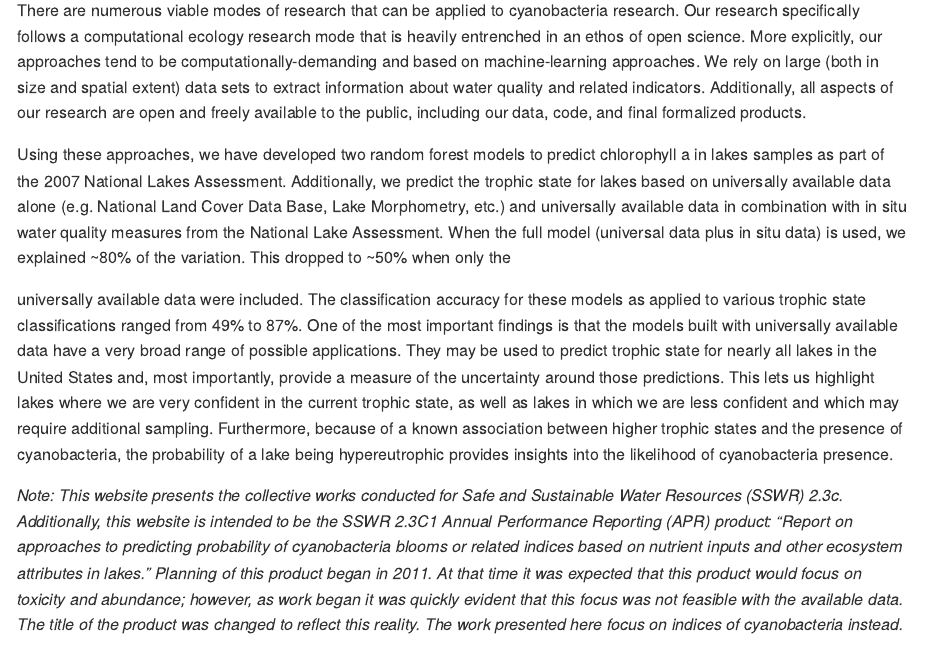
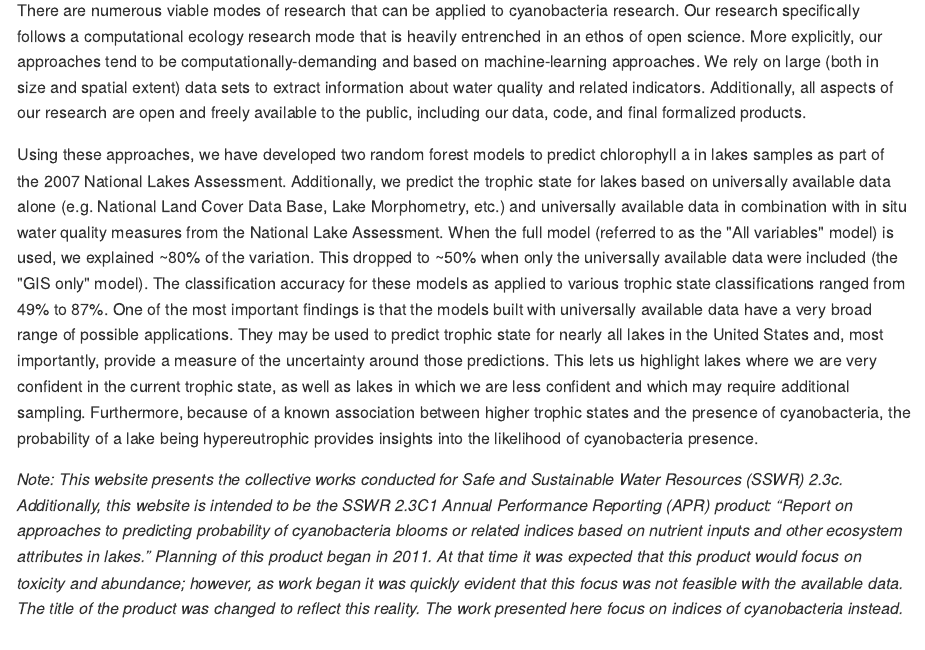
Before and after one commit to USEPA/modelling_hab_indices, an R Markdown document (README.Rmd): the page in a window 1100 px wide, from 630 px down. The pictures show the output file README.md that the author committed with the source, drawn offline in the style of GitHub.

Commit message:
updates in exec summary

```diff
--- a/README.Rmd
+++ b/README.Rmd
@@ -28,9 +28,7 @@ Despite a lengthy history of research on cyanobacteria, many important questions
 
 There are numerous viable modes of research that can be applied to cyanobacteria research. Our research specifically follows a computational ecology research mode that is heavily entrenched in an ethos of open science. More explicitly, our approaches tend to be computationally-demanding and based on machine-learning approaches. We rely on large (both in size and spatial extent) data sets to extract information about water quality and related indicators. Additionally, all aspects of our research are open and freely available to the public, including our data, code, and final formalized products.
 
-Using these approaches, we have developed two random forest models to predict chlorophyll a in lakes samples as part of the 2007 National Lakes Assessment. Additionally, we predict the trophic state for lakes based on universally available data alone (e.g. National Land Cover Data Base, Lake Morphometry, etc.) and universally available data in combination with in situ water quality measures from the National Lake Assessment. When the full model (universal data plus in situ data) is used, we explained ~80% of the variation. This dropped to ~50% when only the
-
-universally available data were included. The classification accuracy for these models as applied to various trophic state classifications ranged from 49% to 87%. One of the most important findings is that the models built with universally available data have a very broad range of possible applications. They may be used to predict trophic state for nearly all lakes in the United States and, most importantly, provide a measure of the uncertainty around those predictions. This lets us highlight lakes where we are very confident in the current trophic state, as well as lakes in which we are less confident and which may require additional sampling. Furthermore, because of a known association between higher trophic states and the presence of cyanobacteria, the probability of a lake being hypereutrophic provides insights into the likelihood of cyanobacteria presence.
+Using these approaches, we have developed two random forest models to predict chlorophyll a in lakes samples as part of the 2007 National Lakes Assessment. Additionally, we predict the trophic state for lakes based on universally available data alone (e.g. National Land Cover Data Base, Lake Morphometry, etc.) and universally available data in combination with in situ water quality measures from the National Lake Assessment. When the full model (referred to as the "All variables" model) is used, we explained ~80% of the variation. This dropped to ~50% when only the universally available data were included (the "GIS only" model). The classification accuracy for these models as applied to various trophic state classifications ranged from 49% to 87%. One of the most important findings is that the models built with universally available data have a very broad range of possible applications. They may be used to predict trophic state for nearly all lakes in the United States and, most importantly, provide a measure of the uncertainty around those predictions. This lets us highlight lakes where we are very confident in the current trophic state, as well as lakes in which we are less confident and which may require additional sampling. Furthermore, because of a known association between higher trophic states and the presence of cyanobacteria, the probability of a lake being hypereutrophic provides insights into the likelihood of cyanobacteria presence.
 
 *Note: This website presents the collective works conducted for Safe and Sustainable Water Resources (SSWR) 2.3c. Additionally, this website is intended to be the SSWR 2.3C1 Annual Performance Reporting (APR) product: “Report on approaches to predicting probability of cyanobacteria blooms or related indices based on nutrient inputs and other ecosystem attributes in lakes.” Planning of this product began in 2011. At that time it was expected that this product would focus on toxicity and abundance; however, as work began it was quickly evident that this focus was not feasible with the available data. The title of the product was changed to reflect this reality. The work presented here focus on indices of cyanobacteria instead.*
 
```
Also changed, not shown: README.md.
